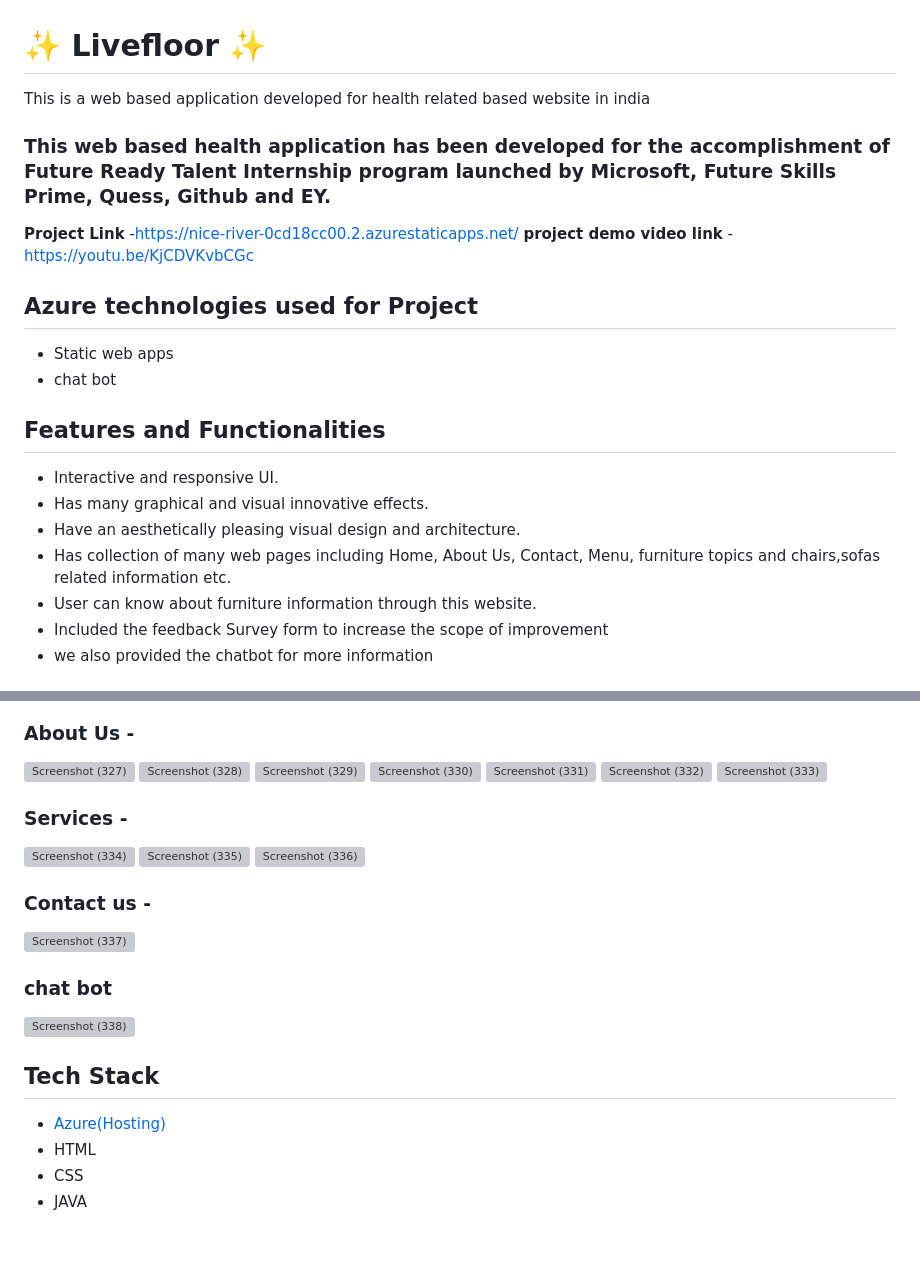
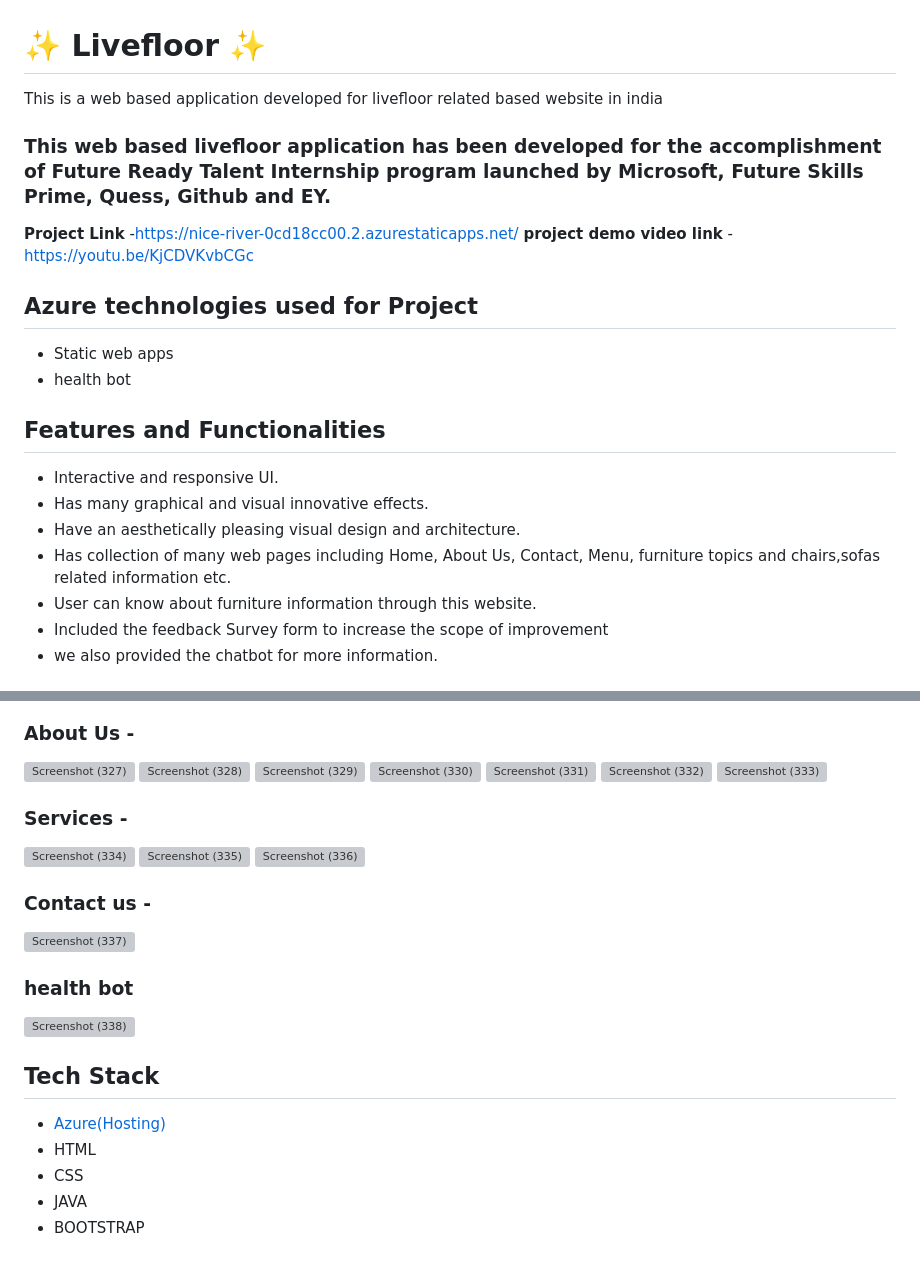
Before and after one commit to BHEEMAVARAMSANDHYA/project1, a Markdown page: README.md, 2 parts joined by grey strips. GitHub-like rendering; grey boxes are pictures that could not be loaded.

```diff
--- a/README.md
+++ b/README.md
@@ -1,8 +1,8 @@
 # ✨  Livefloor ✨
 
-This is a web based application developed for health related based website in india
+This is a web based application developed for livefloor related based website in india
 
-### This web based health application has been developed for the accomplishment of Future Ready Talent Internship program launched by Microsoft, Future Skills Prime, Quess, Github and EY.
+### This web based livefloor application has been developed for the accomplishment of Future Ready Talent Internship program launched by Microsoft, Future Skills Prime, Quess, Github and EY.
 
 
 **Project Link** -https://nice-river-0cd18cc00.2.azurestaticapps.net/
@@ -11,7 +11,7 @@ This is a web based application developed for health related based website in in
 ## Azure technologies used for Project
 
 - Static web apps
-- chat bot
+- health bot
 
 ## Features and Functionalities
 
@@ -21,5 +21,5 @@ This is a web based application developed for health related based website in in
 - Has collection of many web pages including Home, About Us, Contact, Menu, furniture topics and chairs,sofas related information etc.
 - User can know about furniture information through this website.
 - Included the feedback Survey form to increase the scope of improvement
-- we also provided the chatbot for more information
+- we also provided the chatbot for more information.
 
@@ -36,6 +39,7 @@ This is a web based application developed for health related based website in in
 ![Screenshot (326)](https://user-images.githubusercontent.com/117736569/205289967-1e91612a-cb74-4781-a5cc-f44b7019eb71.png)
 
 ### About Us -
+
 ![Screenshot (327)](https://user-images.githubusercontent.com/117736569/205290367-103e9e99-4e75-4ef1-889a-275854d8a48f.png)
 ![Screenshot (328)](https://user-images.githubusercontent.com/117736569/205290378-b2dc6e45-fc47-45fb-994b-7bf30df49a71.png)
 ![Screenshot (329)](https://user-images.githubusercontent.com/117736569/205290400-25acd58a-be62-4046-9c17-766a5f928dde.png)
@@ -45,14 +49,16 @@ This is a web based application developed for health related based website in in
 ![Screenshot (333)](https://user-images.githubusercontent.com/117736569/205290674-7a826c2a-057c-4bb2-91e2-96e96a8889bc.png)
 
 ### Services -
+
 ![Screenshot (334)](https://user-images.githubusercontent.com/117736569/205291002-dbcf8073-10d8-42a3-940e-91c2bf03ddfb.png)
 ![Screenshot (335)](https://user-images.githubusercontent.com/117736569/205291027-4bbb64d1-514f-4b53-845f-18697e63ead7.png)
 ![Screenshot (336)](https://user-images.githubusercontent.com/117736569/205291048-cf5c20d0-edae-456a-bffa-4892e721c3ee.png)
 
 ### Contact us -
+
 ![Screenshot (337)](https://user-images.githubusercontent.com/117736569/205291291-9c9dc2f6-a470-4177-ae7b-e171025c9899.png)
 
-### chat bot
+### health bot
 
 ![Screenshot (338)](https://user-images.githubusercontent.com/117736569/205291325-126e772c-07d1-4120-b3d8-0d6b651f7cf4.png)
 
@@ -62,3 +68,4 @@ This is a web based application developed for health related based website in in
 - HTML
 - CSS
 - JAVA
+- BOOTSTRAP
```
Also changed, not shown: other parts of README.md (+4 -1 lines).
